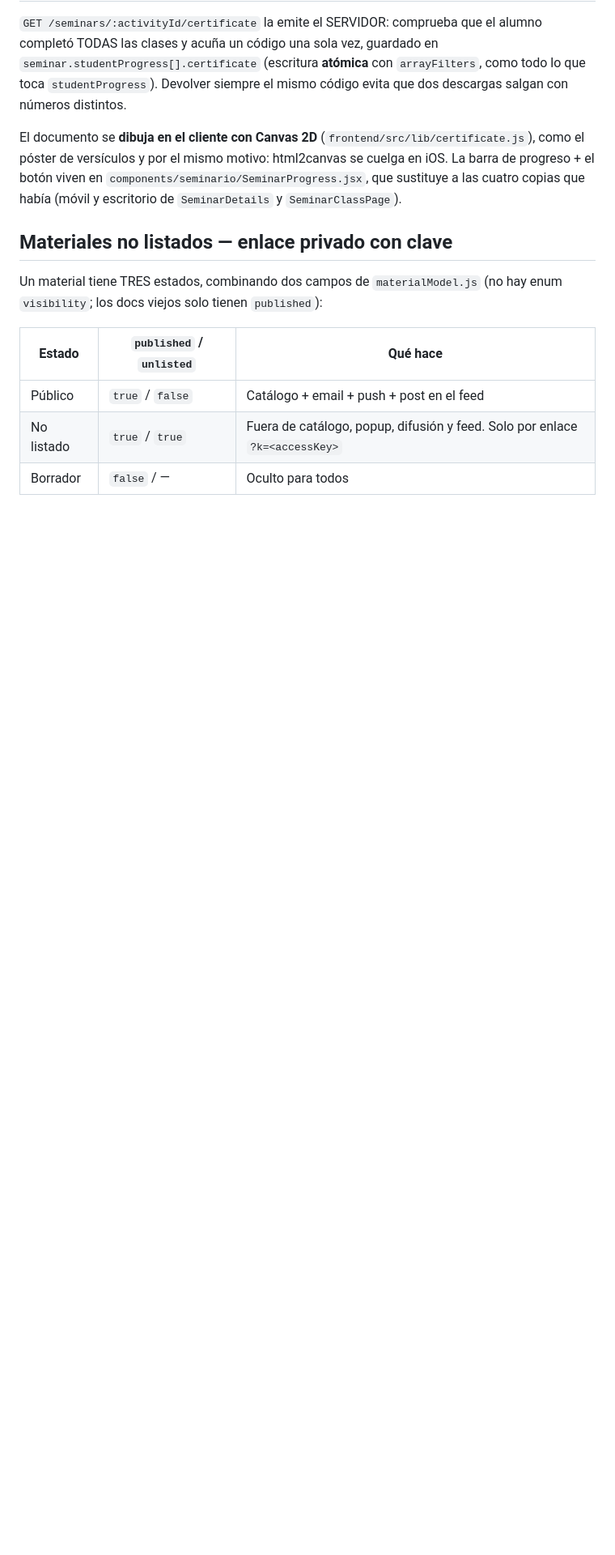
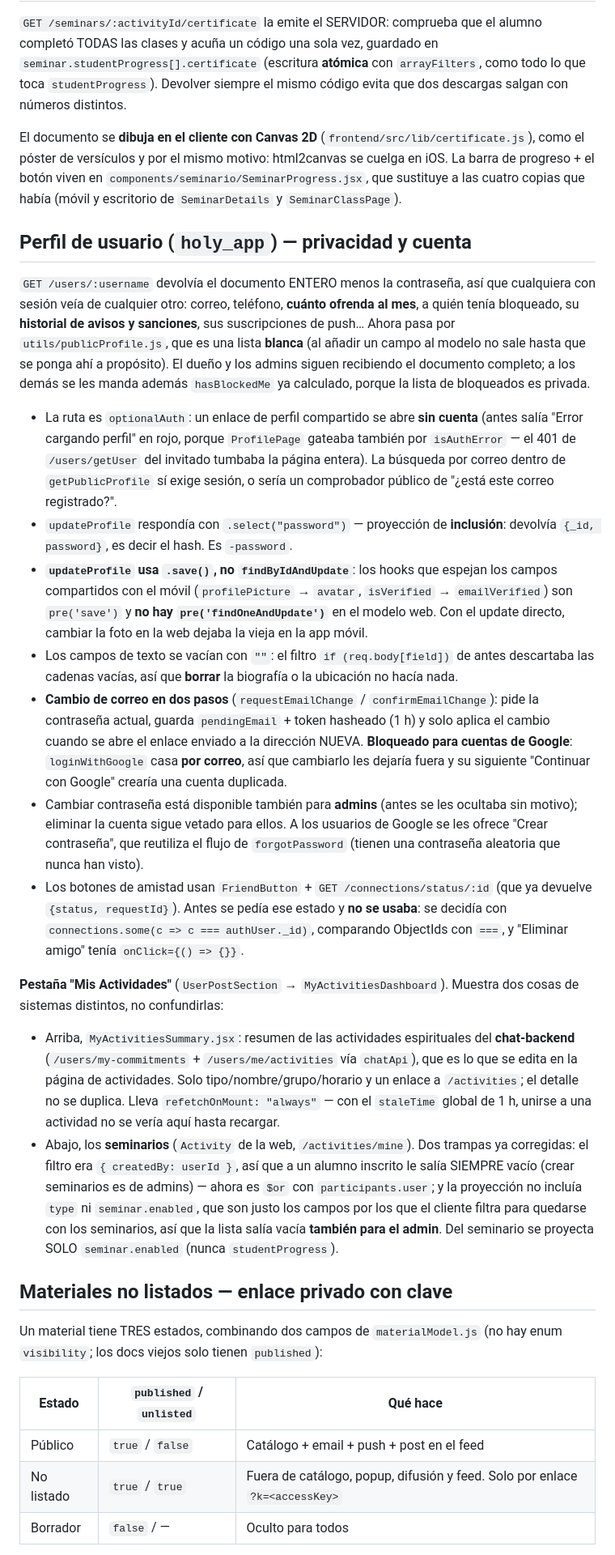
Before and after one commit to bajoelabrigo/chatApp, a Markdown page: CLAUDE.md, the part around the change. Shown at 81% size. Rendered like a GitHub page; blank space fills up the shorter version.

Commit message:
docs: perfil de la web — privacidad, cambio de correo y Mis Actividades
Qué filtraba el perfil público y por qué ahora es una lista blanca, el cambio de
correo en dos pasos (y por qué está vetado a las cuentas de Google), y las dos
trampas de la pestaña Mis Actividades: el filtro por createdBy dejaba al alumno
sin seminarios y la proyección se comía los campos por los que filtra el cliente.

Co-Authored-By: Claude Opus 5 <noreply@anthropic.com>

```diff
--- a/CLAUDE.md
+++ b/CLAUDE.md
@@ -554,6 +554,22 @@ Un material tiene un `kind` (`materialModel.js`): `material` (estudio, por defec
 
 El documento se **dibuja en el cliente con Canvas 2D** (`frontend/src/lib/certificate.js`), como el póster de versículos y por el mismo motivo: html2canvas se cuelga en iOS. La barra de progreso + el botón viven en `components/seminario/SeminarProgress.jsx`, que sustituye a las cuatro copias que había (móvil y escritorio de `SeminarDetails` y `SeminarClassPage`).
 
+## Perfil de usuario (`holy_app`) — privacidad y cuenta
+
+`GET /users/:username` devolvía el documento ENTERO menos la contraseña, así que cualquiera con sesión veía de cualquier otro: correo, teléfono, **cuánto ofrenda al mes**, a quién tenía bloqueado, su **historial de avisos y sanciones**, sus suscripciones de push… Ahora pasa por `utils/publicProfile.js`, que es una lista **blanca** (al añadir un campo al modelo no sale hasta que se ponga ahí a propósito). El dueño y los admins siguen recibiendo el documento completo; a los demás se les manda además `hasBlockedMe` ya calculado, porque la lista de bloqueados es privada.
+
+- La ruta es `optionalAuth`: un enlace de perfil compartido se abre **sin cuenta** (antes salía "Error cargando perfil" en rojo, porque `ProfilePage` gateaba también por `isAuthError` — el 401 de `/users/getUser` del invitado tumbaba la página entera). La búsqueda por correo dentro de `getPublicProfile` sí exige sesión, o sería un comprobador público de "¿está este correo registrado?".
+- `updateProfile` respondía con `.select("password")` — proyección de **inclusión**: devolvía `{_id, password}`, es decir el hash. Es `-password`.
+- **`updateProfile` usa `.save()`, no `findByIdAndUpdate`**: los hooks que espejan los campos compartidos con el móvil (`profilePicture` → `avatar`, `isVerified` → `emailVerified`) son `pre('save')` y **no hay `pre('findOneAndUpdate')`** en el modelo web. Con el update directo, cambiar la foto en la web dejaba la vieja en la app móvil.
+- Los campos de texto se vacían con `""`: el filtro `if (req.body[field])` de antes descartaba las cadenas vacías, así que **borrar** la biografía o la ubicación no hacía nada.
+- **Cambio de correo en dos pasos** (`requestEmailChange` / `confirmEmailChange`): pide la contraseña actual, guarda `pendingEmail` + token hasheado (1 h) y solo aplica el cambio cuando se abre el enlace enviado a la dirección NUEVA. **Bloqueado para cuentas de Google**: `loginWithGoogle` casa **por correo**, así que cambiarlo les dejaría fuera y su siguiente "Continuar con Google" crearía una cuenta duplicada.
+- Cambiar contraseña está disponible también para **admins** (antes se les ocultaba sin motivo); eliminar la cuenta sigue vetado para ellos. A los usuarios de Google se les ofrece "Crear contraseña", que reutiliza el flujo de `forgotPassword` (tienen una contraseña aleatoria que nunca han visto).
+- Los botones de amistad usan `FriendButton` + `GET /connections/status/:id` (que ya devuelve `{status, requestId}`). Antes se pedía ese estado y **no se usaba**: se decidía con `connections.some(c => c === authUser._id)`, comparando ObjectIds con `===`, y "Eliminar amigo" tenía `onClick={() => {}}`.
+
+**Pestaña "Mis Actividades"** (`UserPostSection` → `MyActivitiesDashboard`). Muestra dos cosas de sistemas distintos, no confundirlas:
+- Arriba, `MyActivitiesSummary.jsx`: resumen de las actividades espirituales del **chat-backend** (`/users/my-commitments` + `/users/me/activities` vía `chatApi`), que es lo que se edita en la página de actividades. Solo tipo/nombre/grupo/horario y un enlace a `/activities`; el detalle no se duplica. Lleva `refetchOnMount: "always"` — con el `staleTime` global de 1 h, unirse a una actividad no se vería aquí hasta recargar.
+- Abajo, los **seminarios** (`Activity` de la web, `/activities/mine`). Dos trampas ya corregidas: el filtro era `{ createdBy: userId }`, así que a un alumno inscrito le salía SIEMPRE vacío (crear seminarios es de admins) — ahora es `$or` con `participants.user`; y la proyección no incluía `type` ni `seminar.enabled`, que son justo los campos por los que el cliente filtra para quedarse con los seminarios, así que la lista salía vacía **también para el admin**. Del seminario se proyecta SOLO `seminar.enabled` (nunca `studentProgress`).
+
 ## Materiales no listados — enlace privado con clave
 
 Un material tiene TRES estados, combinando dos campos de `materialModel.js` (no hay enum `visibility`; los docs viejos solo tienen `published`):
```
